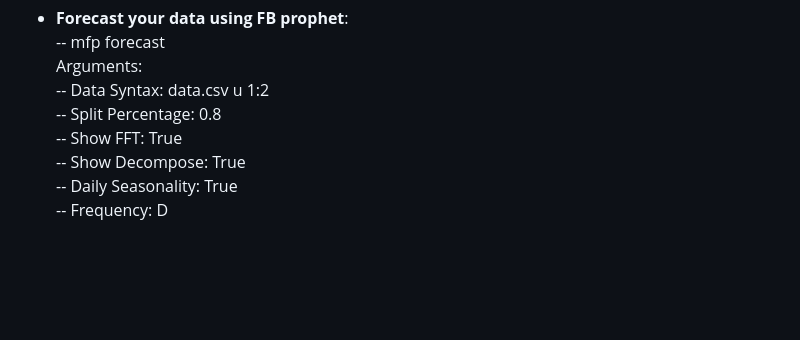
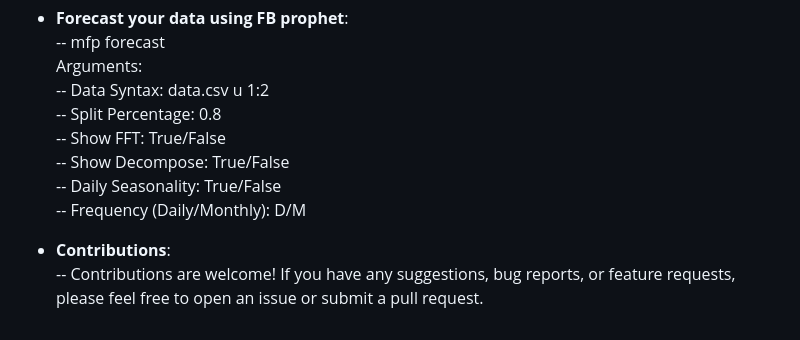
Before and after one commit to SwarnadeepSeth/MultiFunctionPlotter, a Markdown page: README.md, the part around the change. Rendered like a GitHub page; blank space fills up the shorter version.

```diff
--- a/README.md
+++ b/README.md
@@ -98,7 +98,10 @@ Arguments: <br>
 Arguments: <br>
 -- Data Syntax: data.csv u 1:2 <br>
 -- Split Percentage: 0.8 <br>
--- Show FFT: True <br>
--- Show Decompose: True <br>
--- Daily Seasonality: True <br>
--- Frequency: D <br>
+-- Show FFT: True/False <br>
+-- Show Decompose: True/False <br>
+-- Daily Seasonality: True/False <br>
+-- Frequency (Daily/Monthly): D/M <br>
+
+- **Contributions**: <br>
+-- Contributions are welcome! If you have any suggestions, bug reports, or feature requests, please feel free to open an issue or submit a pull request.
```
